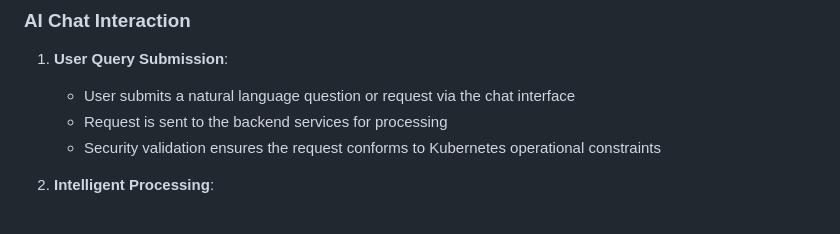
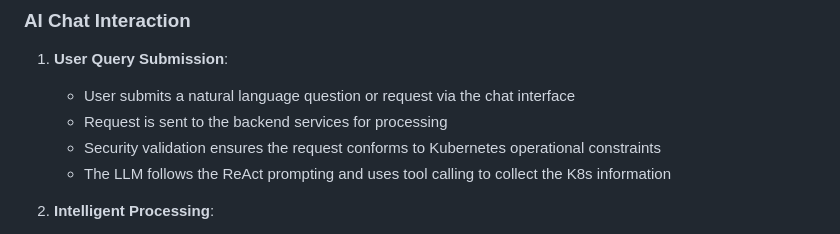
Before and after one commit to SkylerCherng00/SideProject-K8sMgmtWithAiAgent, a Markdown page: README.md, the part around the change. GitHub-like rendering.

```diff
--- a/README.md
+++ b/README.md
@@ -107,6 +107,7 @@ The application consists of four interconnected microservices:
    - User submits a natural language question or request via the chat interface
    - Request is sent to the backend services for processing
    - Security validation ensures the request conforms to Kubernetes operational constraints
+   - The LLM follows the ReAct prompting and uses tool calling to collect the K8s information
 
 2. **Intelligent Processing**:
    - Azure OpenAI processes the query with system context and safety guardrails
```
